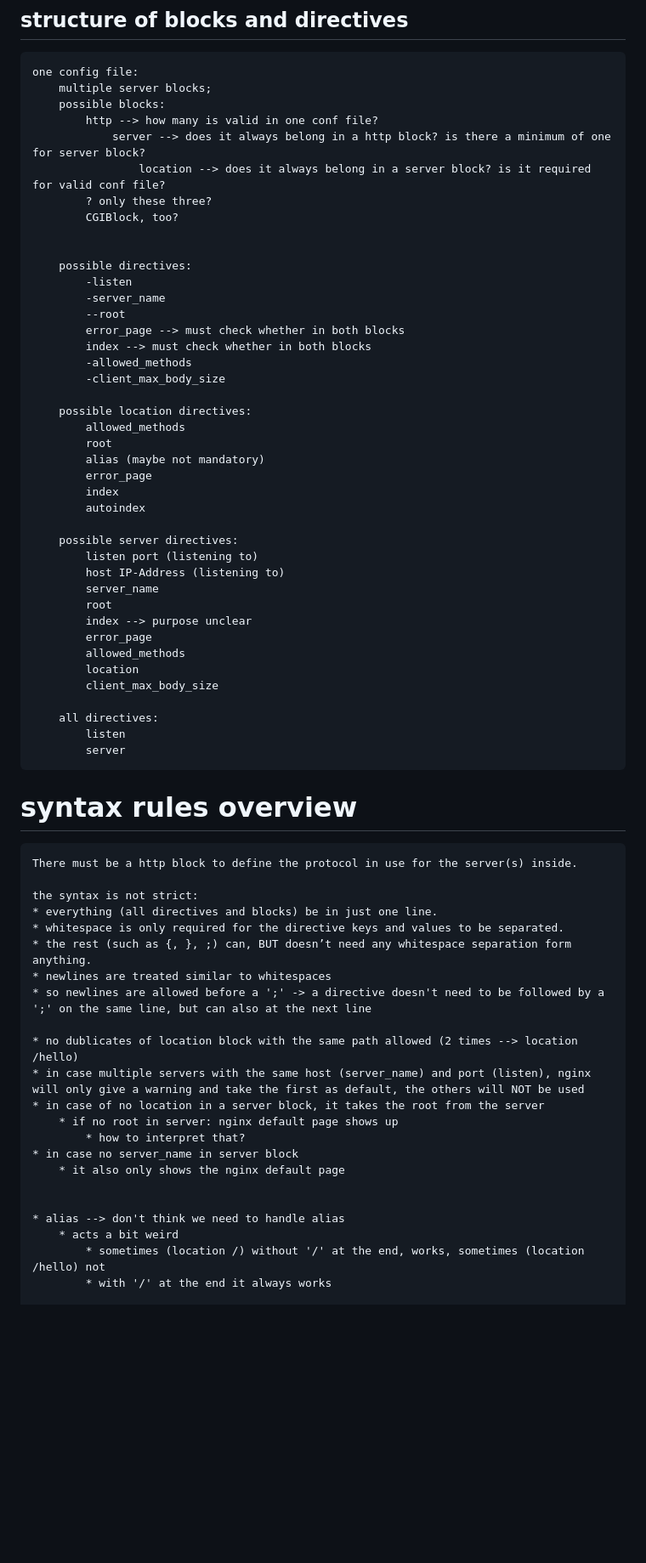
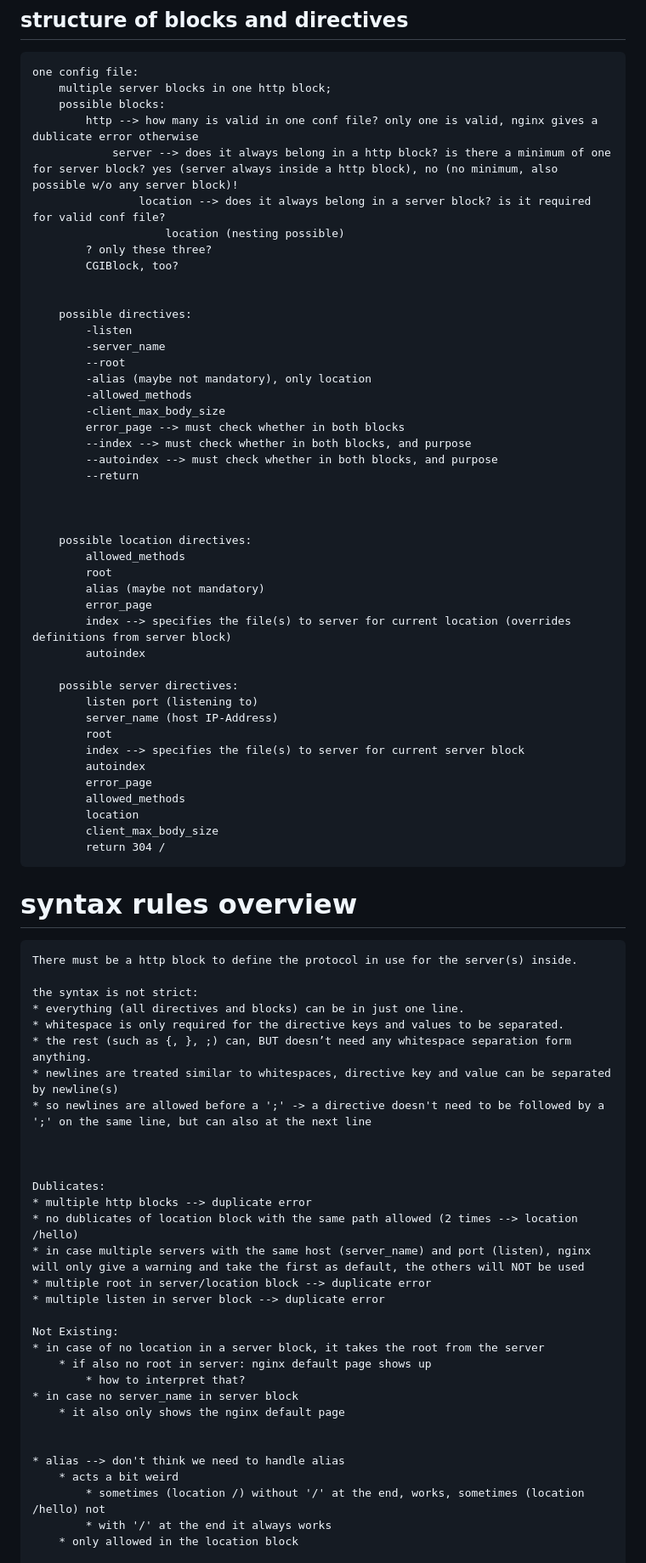
Before and after one commit to amralkhaled211/Webserv, a Markdown page: mini_server/config_parser/notes_parser.md, the part around the change printed below. Shown: that part at 85% size. Drawn GitHub-style; blank space fills up the shorter version.

Commit message:
added new infos, more to come ...

```diff
--- a/mini_server/config_parser/notes_parser.md
+++ b/mini_server/config_parser/notes_parser.md
@@ -13,11 +13,12 @@
 ## structure of blocks and directives
 
 	one config file:
-		multiple server blocks;
+		multiple server blocks in one http block;
 		possible blocks:
-			http --> how many is valid in one conf file?
-				server --> does it always belong in a http block? is there a minimum of one for server block?
+			http --> how many is valid in one conf file? only one is valid, nginx gives a dublicate error otherwise
+				server --> does it always belong in a http block? is there a minimum of one for server block? yes (server always inside a http block), no (no minimum, also possible w/o any server block)!
 					location --> does it always belong in a server block? is it required for valid conf file?
+						location (nesting possible)
 			? only these three?
 			CGIBlock, too?
 
@@ -26,33 +27,36 @@
 			-listen
 			-server_name
 			--root
-			error_page --> must check whether in both blocks
-			index --> must check whether in both blocks
+			-alias (maybe not mandatory), only location
 			-allowed_methods
 			-client_max_body_size
+			error_page --> must check whether in both blocks
+			--index --> must check whether in both blocks, and purpose
+			--autoindex --> must check whether in both blocks, and purpose
+			--return
+
+
 
 		possible location directives:
 			allowed_methods
 			root
 			alias (maybe not mandatory)
 			error_page
-			index
+			index --> specifies the file(s) to server for current location (overrides definitions from server block)
 			autoindex
 
 		possible server directives:
 			listen port (listening to)
-			host IP-Address (listening to)
-			server_name
+			server_name (host IP-Address)
 			root
-			index --> purpose unclear
+			index --> specifies the file(s) to server for current server block
+			autoindex
 			error_page
 			allowed_methods
 			location
 			client_max_body_size
+			return 304 /
 
-		all directives:
-			listen
-			server
 
 
 # syntax rules overview
@@ -60,16 +64,24 @@
 	There must be a http block to define the protocol in use for the server(s) inside.
 
 	the syntax is not strict:
-	* everything (all directives and blocks) be in just one line.
+	* everything (all directives and blocks) can be in just one line.
 	* whitespace is only required for the directive keys and values to be separated.
 	* the rest (such as {, }, ;) can, BUT doesn’t need any whitespace separation form anything.
-	* newlines are treated similar to whitespaces
+	* newlines are treated similar to whitespaces, directive key and value can be separated by newline(s)
 	* so newlines are allowed before a ';' -> a directive doesn't need to be followed by a ';' on the same line, but can also at the next line
 
+
+
+	Dublicates:
+	* multiple http blocks --> duplicate error
 	* no dublicates of location block with the same path allowed (2 times --> location /hello)
 	* in case multiple servers with the same host (server_name) and port (listen), nginx will only give a warning and take the first as default, the others will NOT be used
+	* multiple root in server/location block --> duplicate error
+	* multiple listen in server block --> duplicate error
+
+	Not Existing:
 	* in case of no location in a server block, it takes the root from the server
-		* if no root in server: nginx default page shows up
+		* if also no root in server: nginx default page shows up
 			* how to interpret that?
 	* in case no server_name in server block
 		* it also only shows the nginx default page
@@ -79,5 +91,6 @@
 		* acts a bit weird
 			* sometimes (location /) without '/' at the end, works, sometimes (location /hello) not
 			* with '/' at the end it always works
+		* only allowed in the location block
 
 	* check order
```
Also changed, not shown: other parts of mini_server/config_parser/notes_parser.md (+32 -0 lines).
